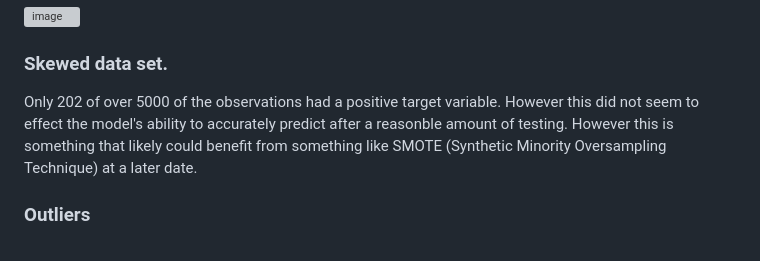
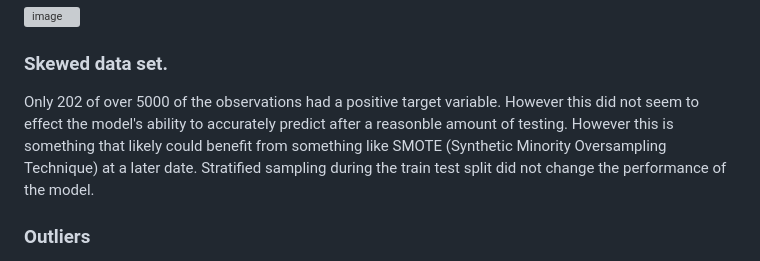
Before and after one commit to Evkn00/project_4, a Markdown page: README.md, the part around the change. Rendered like a GitHub page; grey boxes are pictures that could not be loaded.

```diff
--- a/README.md
+++ b/README.md
@@ -33,7 +33,7 @@ BMI is the only feature in the dataset with any missing values. A large number (
 ![image](https://github.com/Evkn00/project_4/assets/69624124/dece073c-7ece-49ec-94c7-661eab097da9)
 
 ### Skewed data set.
-Only 202 of over 5000 of the observations had a positive target variable. However this did not seem to effect the model's ability to accurately predict after a reasonble amount of testing. However this is something that likely could benefit from something like SMOTE (Synthetic Minority Oversampling Technique) at a later date.
+Only 202 of over 5000 of the observations had a positive target variable. However this did not seem to effect the model's ability to accurately predict after a reasonble amount of testing. However this is something that likely could benefit from something like SMOTE (Synthetic Minority Oversampling Technique) at a later date. Stratified sampling during the train test split did not change the performance of the model.
 
 ### Outliers
 BMI will be ignored as it is not included in the data set, which only leaves avg_glucose_level showing any possible outliers, however looking at a scatter most of the positive target variables have an avg_glucose_level that would put them outside of the 3rd quartile, which shows that the correlation of avg_glucose_level to stroke = 1 is very strong. No outliers will be removed.
```
